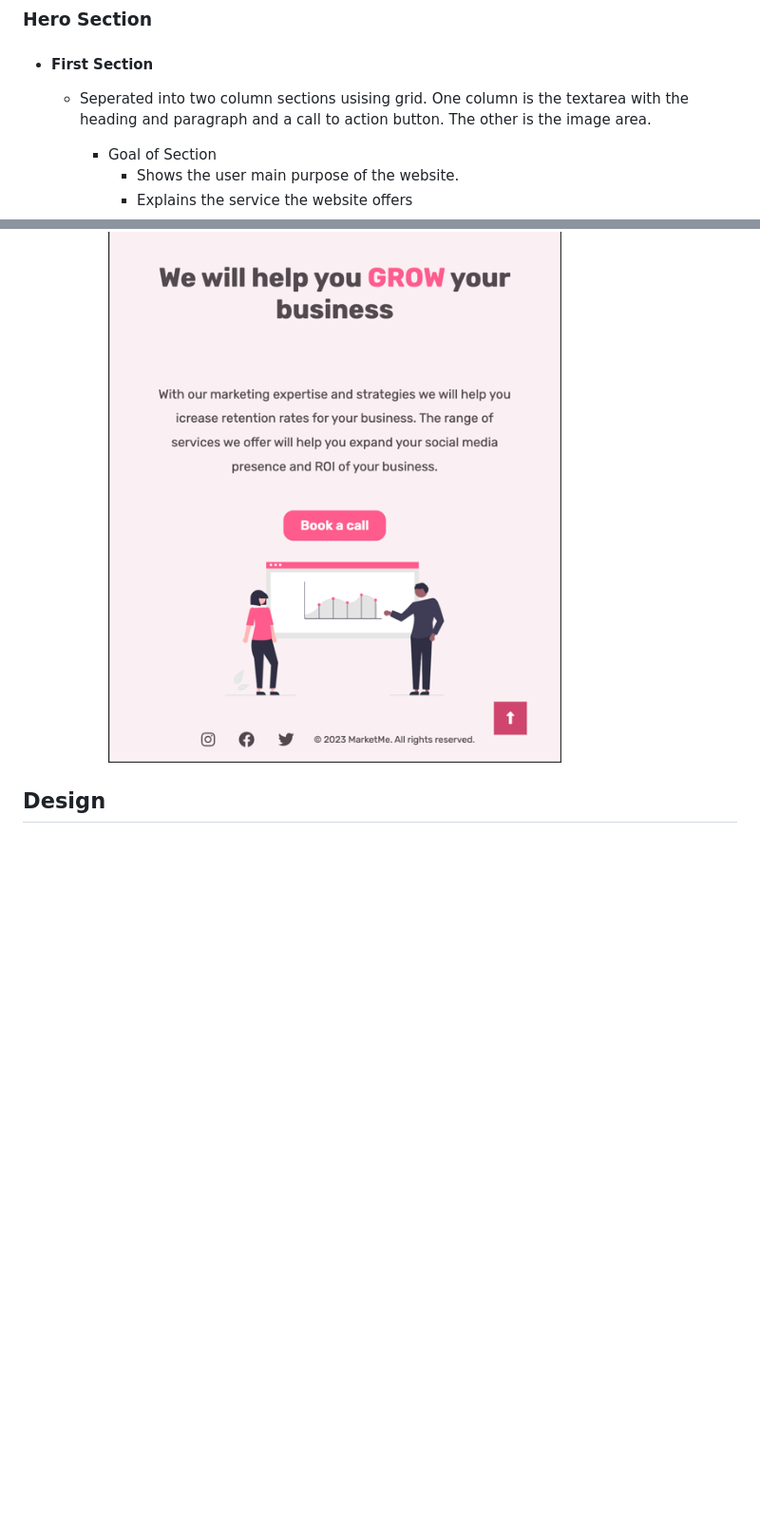
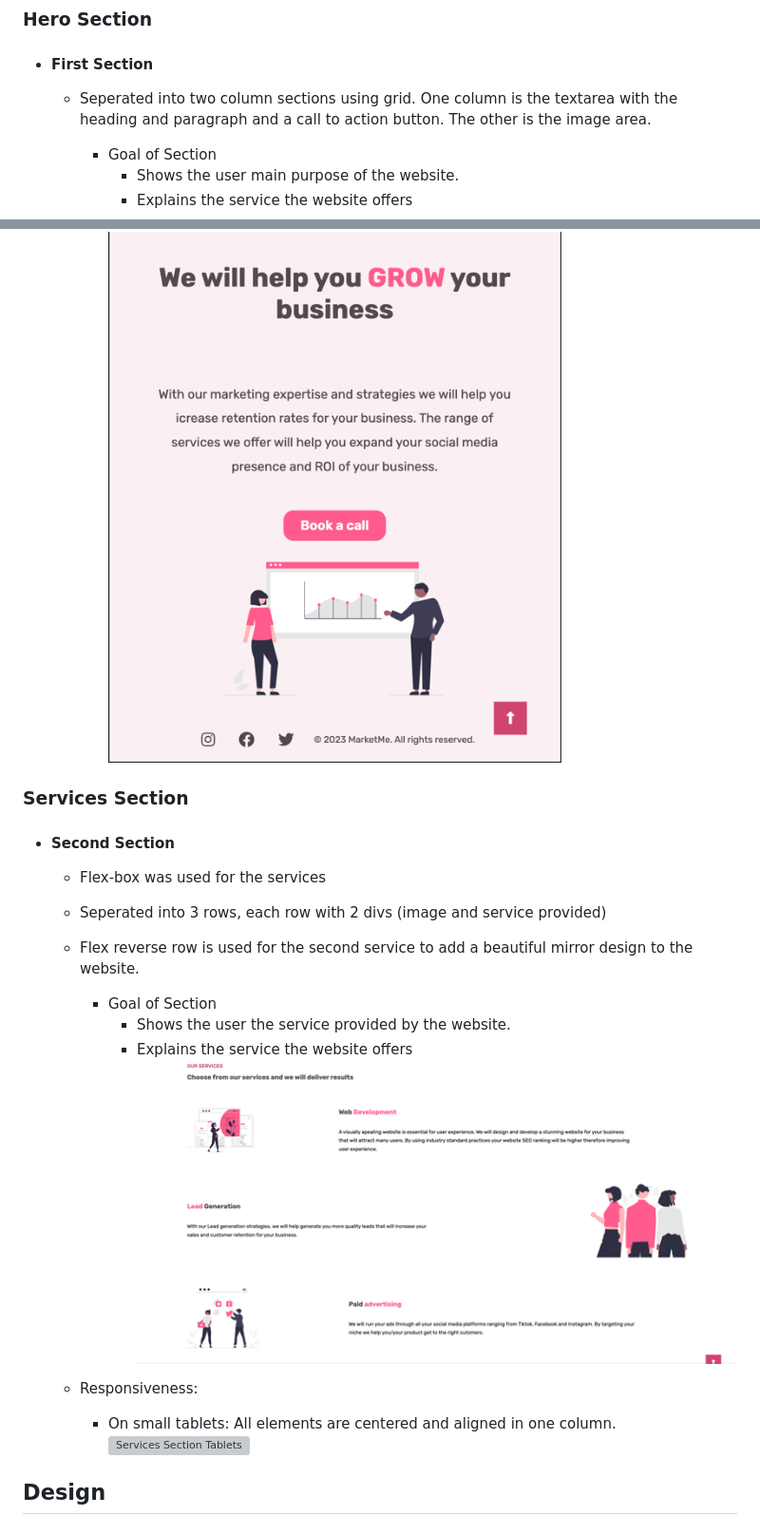
Before and after one commit to Omar-Alme/marketing-agency, a Markdown page: README.md, 2 parts joined by grey strips. Shown at 95% size. Rendered like a GitHub page; blank space fills up the shorter version; grey boxes are pictures that could not be loaded.

Commit message:
Add Services section to ReadMe

```diff
--- a/README.md
+++ b/README.md
@@ -42,7 +42,7 @@ This website can be accessed by this [link]()
             ![NavBar Mobile Open](documentation/navbar_mobile_open.png) -->
 ### Hero Section
  + #### First Section
-    - Seperated into two column sections usising grid. One column is the textarea with the heading and paragraph and a call to action button. The other is the image area.
+    - Seperated into two column sections using grid. One column is the textarea with the heading and paragraph and a call to action button. The other is the image area.
        - Goal of Section
           - Shows the user main purpose of the website.
           - Explains the service the website offers
@@ -52,6 +52,20 @@ This website can be accessed by this [link]()
     - Responsiveness:
         * On small tablets: All elements are centered and aligned in one column. Heading and paragraph, Call to action button and image area last.
         ![Hero Section Tablets](documentations/hero-section-tablet.png)
+
+### Services Section
+ + #### Second Section
+    - Flex-box was used for the services
+    - Seperated into 3 rows, each row with 2 divs (image and service provided)
+    - Flex reverse row is used for the second service to add a beautiful mirror design to the website.
+       - Goal of Section
+          - Shows the user the service provided by the website.
+          - Explains the service the website offers
+    ![Services Section](documentations/services-section.png)
+
+    - Responsiveness:
+        * On small tablets: All elements are centered and aligned in one column.
+        ![Services Section Tablets](documentations/)
 
 
 
```
